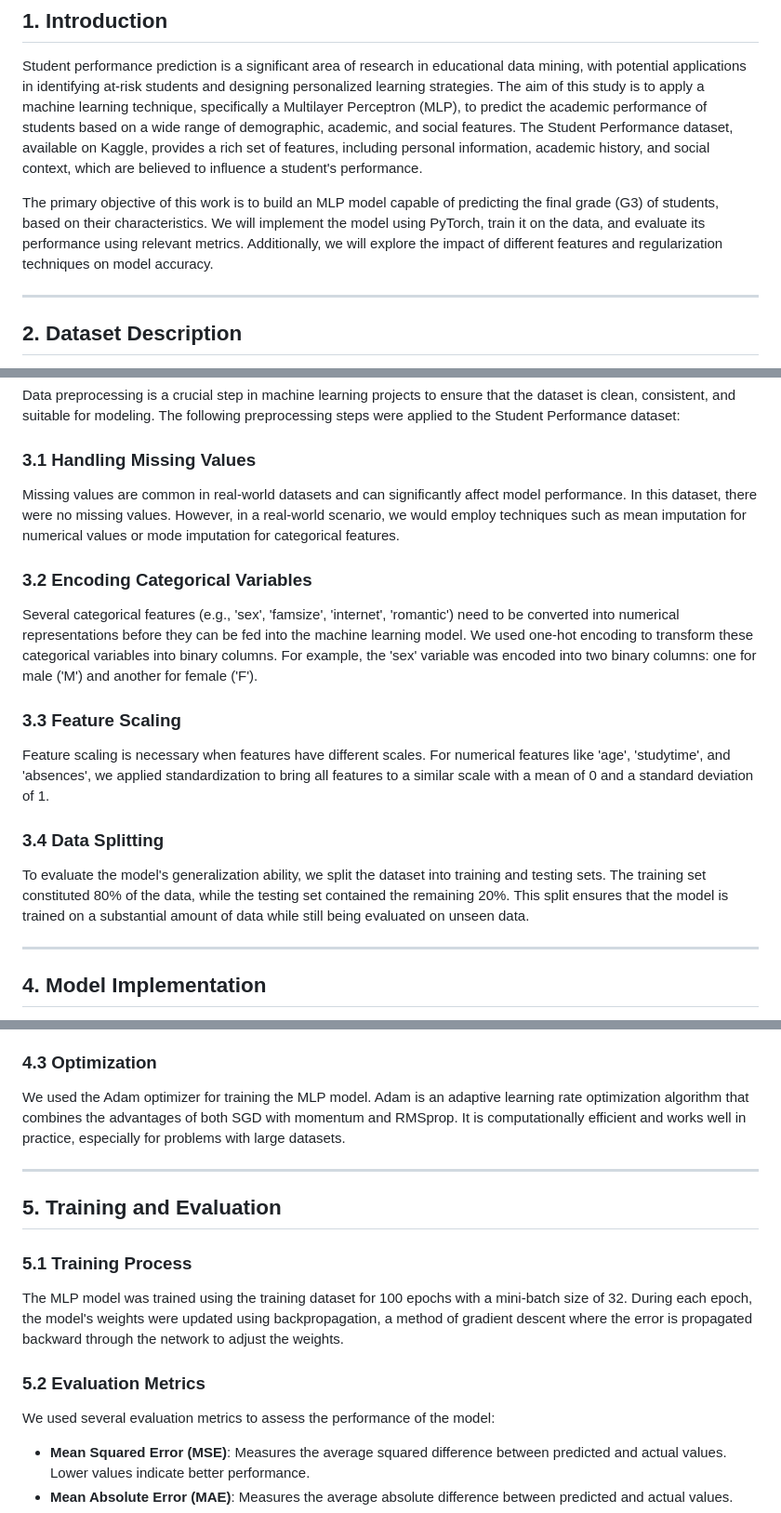
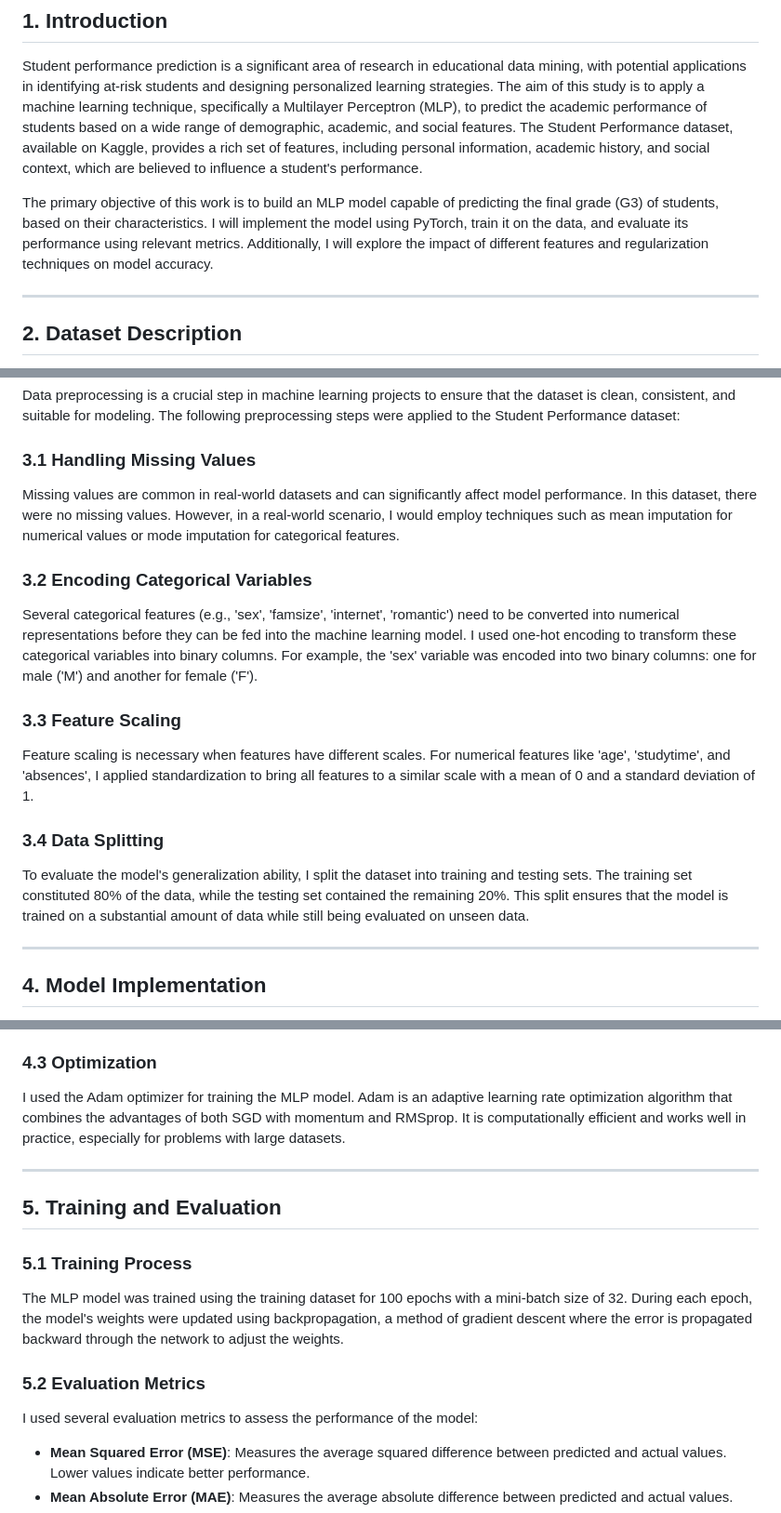
Before and after one commit to Mah-En/Student-Performance-Prediction-using-MLP, a Markdown page: README.md, 3 parts joined by grey strips. Shown: that part at 93% size. GitHub-like rendering.

```diff
--- a/README.md
+++ b/README.md
@@ -11,7 +11,7 @@ Predicting student performance is a critical problem that can lead to targeted i
 ## 1. Introduction
 Student performance prediction is a significant area of research in educational data mining, with potential applications in identifying at-risk students and designing personalized learning strategies. The aim of this study is to apply a machine learning technique, specifically a Multilayer Perceptron (MLP), to predict the academic performance of students based on a wide range of demographic, academic, and social features. The Student Performance dataset, available on Kaggle, provides a rich set of features, including personal information, academic history, and social context, which are believed to influence a student's performance.
 
-The primary objective of this work is to build an MLP model capable of predicting the final grade (G3) of students, based on their characteristics. We will implement the model using PyTorch, train it on the data, and evaluate its performance using relevant metrics. Additionally, we will explore the impact of different features and regularization techniques on model accuracy.
+The primary objective of this work is to build an MLP model capable of predicting the final grade (G3) of students, based on their characteristics. I will implement the model using PyTorch, train it on the data, and evaluate its performance using relevant metrics. Additionally, I will explore the impact of different features and regularization techniques on model accuracy.
 
 ---
 
@@ -38,16 +38,16 @@ This rich set of features provides a variety of insights into the students' educ
 Data preprocessing is a crucial step in machine learning projects to ensure that the dataset is clean, consistent, and suitable for modeling. The following preprocessing steps were applied to the Student Performance dataset:
 
 ### 3.1 Handling Missing Values
-Missing values are common in real-world datasets and can significantly affect model performance. In this dataset, there were no missing values. However, in a real-world scenario, we would employ techniques such as mean imputation for numerical values or mode imputation for categorical features.
+Missing values are common in real-world datasets and can significantly affect model performance. In this dataset, there were no missing values. However, in a real-world scenario, I would employ techniques such as mean imputation for numerical values or mode imputation for categorical features.
 
 ### 3.2 Encoding Categorical Variables
-Several categorical features (e.g., 'sex', 'famsize', 'internet', 'romantic') need to be converted into numerical representations before they can be fed into the machine learning model. We used one-hot encoding to transform these categorical variables into binary columns. For example, the 'sex' variable was encoded into two binary columns: one for male ('M') and another for female ('F').
+Several categorical features (e.g., 'sex', 'famsize', 'internet', 'romantic') need to be converted into numerical representations before they can be fed into the machine learning model. I used one-hot encoding to transform these categorical variables into binary columns. For example, the 'sex' variable was encoded into two binary columns: one for male ('M') and another for female ('F').
 
 ### 3.3 Feature Scaling
-Feature scaling is necessary when features have different scales. For numerical features like 'age', 'studytime', and 'absences', we applied standardization to bring all features to a similar scale with a mean of 0 and a standard deviation of 1.
+Feature scaling is necessary when features have different scales. For numerical features like 'age', 'studytime', and 'absences', I applied standardization to bring all features to a similar scale with a mean of 0 and a standard deviation of 1.
 
 ### 3.4 Data Splitting
-To evaluate the model's generalization ability, we split the dataset into training and testing sets. The training set constituted 80\% of the data, while the testing set contained the remaining 20\%. This split ensures that the model is trained on a substantial amount of data while still being evaluated on unseen data.
+To evaluate the model's generalization ability, I split the dataset into training and testing sets. The training set constituted 80\% of the data, while the testing set contained the remaining 20\%. This split ensures that the model is trained on a substantial amount of data while still being evaluated on unseen data.
 
 ---
 
@@ -64,7 +64,7 @@ The next step in the project was to implement the Multilayer Perceptron (MLP) mo
 To prevent overfitting, dropout regularization was applied after each hidden layer with a dropout rate of 0.3. This means that during training, 30% of the neurons in the hidden layers are randomly "dropped out" to force the model to generalize better.
 
 ### 4.3 Optimization
-We used the Adam optimizer for training the MLP model. Adam is an adaptive learning rate optimization algorithm that combines the advantages of both SGD with momentum and RMSprop. It is computationally efficient and works well in practice, especially for problems with large datasets.
+I used the Adam optimizer for training the MLP model. Adam is an adaptive learning rate optimization algorithm that combines the advantages of both SGD with momentum and RMSprop. It is computationally efficient and works well in practice, especially for problems with large datasets.
 
 ---
 
@@ -73,7 +73,7 @@ We used the Adam optimizer for training the MLP model. Adam is an adaptive learn
 The MLP model was trained using the training dataset for 100 epochs with a mini-batch size of 32. During each epoch, the model's weights were updated using backpropagation, a method of gradient descent where the error is propagated backward through the network to adjust the weights.
 
 ### 5.2 Evaluation Metrics
-We used several evaluation metrics to assess the performance of the model:
+I used several evaluation metrics to assess the performance of the model:
 - **Mean Squared Error (MSE)**: Measures the average squared difference between predicted and actual values. Lower values indicate better performance.
 - **Mean Absolute Error (MAE)**: Measures the average absolute difference between predicted and actual values.
 - **R-squared (R2)**: A statistical measure that represents the proportion of the variance in the dependent variable that is predictable from the independent variables.
```
Also changed, not shown: other parts of README.md (+2 -2 lines).
